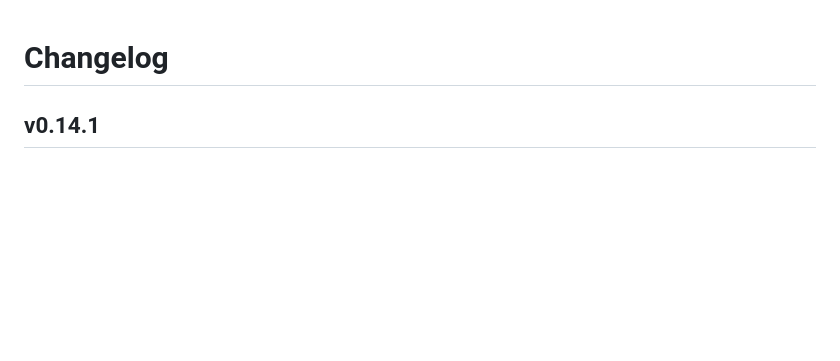
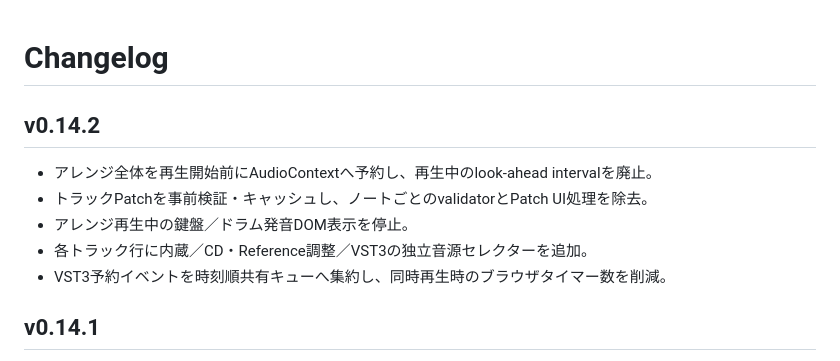
Before and after one commit to hnamaizawa/natural-language-software-synth, a Markdown page: CHANGELOG.md, the part around the change. Rendered like a GitHub page; blank space fills up the shorter version.

```diff
--- a/CHANGELOG.md
+++ b/CHANGELOG.md
@@ -1,4 +1,12 @@
 # Changelog
+
+## v0.14.2
+
+- アレンジ全体を再生開始前にAudioContextへ予約し、再生中のlook-ahead intervalを廃止。
+- トラックPatchを事前検証・キャッシュし、ノートごとのvalidatorとPatch UI処理を除去。
+- アレンジ再生中の鍵盤／ドラム発音DOM表示を停止。
+- 各トラック行に内蔵／CD・Reference調整／VST3の独立音源セレクターを追加。
+- VST3予約イベントを時刻順共有キューへ集約し、同時再生時のブラウザタイマー数を削減。
 
 ## v0.14.1
 
```
Also changed, not shown: README.md (+10 -0 lines).
